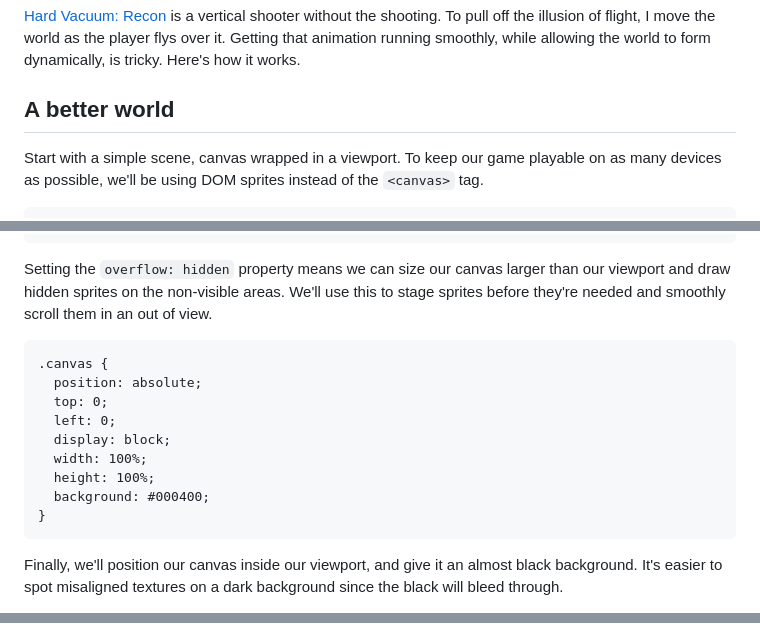
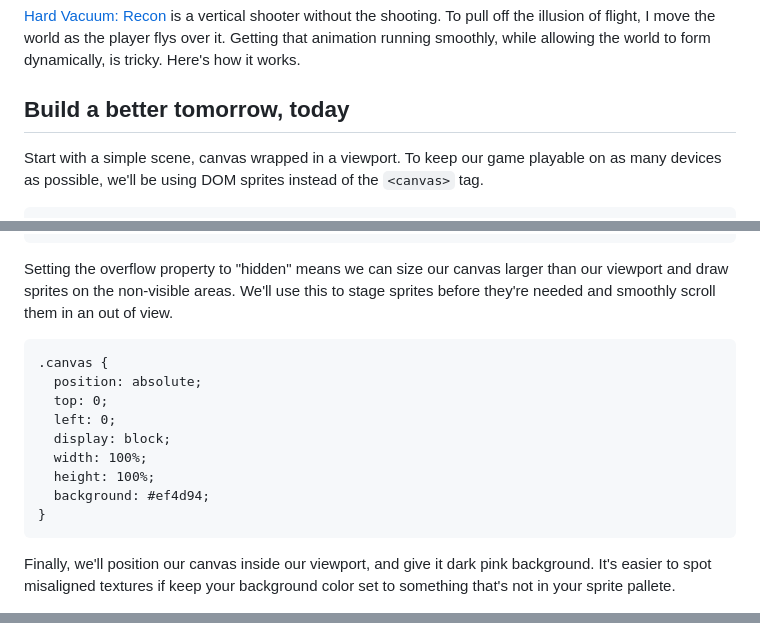
Before and after one commit to onefrankguy/frankmitchell.org, a Markdown page: posts/smoothly-scrolling-a-vertical-shooter-with-javascript.md, 3 parts joined by grey strips. GitHub-like rendering.

```diff
--- a/posts/smoothly-scrolling-a-vertical-shooter-with-javascript.md
+++ b/posts/smoothly-scrolling-a-vertical-shooter-with-javascript.md
@@ -12,7 +12,7 @@ the illusion of flight, I move the world as the player flys over it. Getting
 that animation running smoothly, while allowing the world to form dynamically,
 is tricky. Here's how it works.
 
-## A better world ##
+## Build a better tomorrow, today ##
 
 Start with a simple scene, canvas wrapped in a viewport. To keep our game
 playable on as many devices as possible, we'll be using DOM sprites instead of
@@ -40,8 +40,8 @@ pinned to the home screen.
       overflow: hidden;
     }
 
-Setting the `overflow: hidden` property means we can size our canvas larger than
-our viewport and draw hidden sprites on the non-visible areas. We'll use this to
+Setting the overflow property to "hidden" means we can size our canvas larger
+than our viewport and draw sprites on the non-visible areas. We'll use this to
 stage sprites before they're needed and smoothly scroll them in an out of view.
 
     .canvas {
@@ -51,11 +51,11 @@ stage sprites before they're needed and smoothly scroll them in an out of view.
       display: block;
       width: 100%;
       height: 100%;
-      background: #000400;
+      background: #ef4d94;
     }
 
-Finally, we'll position our canvas inside our viewport, and give it an almost
-black background. It's easier to spot misaligned textures on a dark background
-since the black will bleed through.
+Finally, we'll position our canvas inside our viewport, and give it dark pink
+background. It's easier to spot misaligned textures if keep your background
+color set to something that's not in your sprite pallete.
 
 <div class="game art" style="position: relative; display: block; width: 320px; height: 356px; overflow: hidden">
@@ -297,10 +297,10 @@ function addTouch (element, touchStart, touchEnd) {
   }
 }
 
-var canvasHeight = 440
+var canvasHeight = 356
   , canvasWidth = 320
-  , tileHeight = 20
-  , tileWidth = 20
+  , tileHeight = 32
+  , tileWidth = 32
   , scrollSpeed = -20
 
 function getTop (element) {
@@ -362,7 +362,7 @@ function naiveScrollSetup () {
   for (x = 0; x < (canvasWidth / tileWidth); x += 1) {
     for (y = 0; y < (canvasHeight / tileHeight) + 1; y += 1) {
       tile = document.createElement('img')
-      tile.src = '/images/hvrecon-snow.png'
+      tile.src = '/images/urbansquall-grass.png'
       tile.style.position = 'absolute'
       tile.style.left = (x * tileWidth) + 'px'
       tile.style.height = tileHeight + 'px'
@@ -398,7 +398,7 @@ function rowScrollSetup () {
 
   for (y = 0; y < (canvasHeight / tileHeight) + 1; y += 1) {
     row = document.createElement('div')
-    row.style.background = 'url(/images/hvrecon-snow.png)'
+    row.style.background = 'url(/images/urbansquall-grass.png)'
     row.style.display = 'block'
     row.style.position = 'absolute'
     row.style.height = tileHeight + 'px'
@@ -431,7 +431,7 @@ function worldScrollSetup () {
   canvas.style.width = canvasWidth + 'px'
 
   world = document.createElement('div')
-  world.style.background = 'url(/images/hvrecon-snow.png)'
+  world.style.background = 'url(/images/urbansquall-grass.png)'
   world.style.display = 'block'
   world.style.position = 'absolute'
   world.style.height = (canvasHeight + tileHeight) + 'px'
```
Also changed, not shown: other parts of posts/smoothly-scrolling-a-vertical-shooter-with-javascript.md (+5 -5 lines), images/hvrecon-snow.png (deleted), images/urbansquall-grass.png (added).
